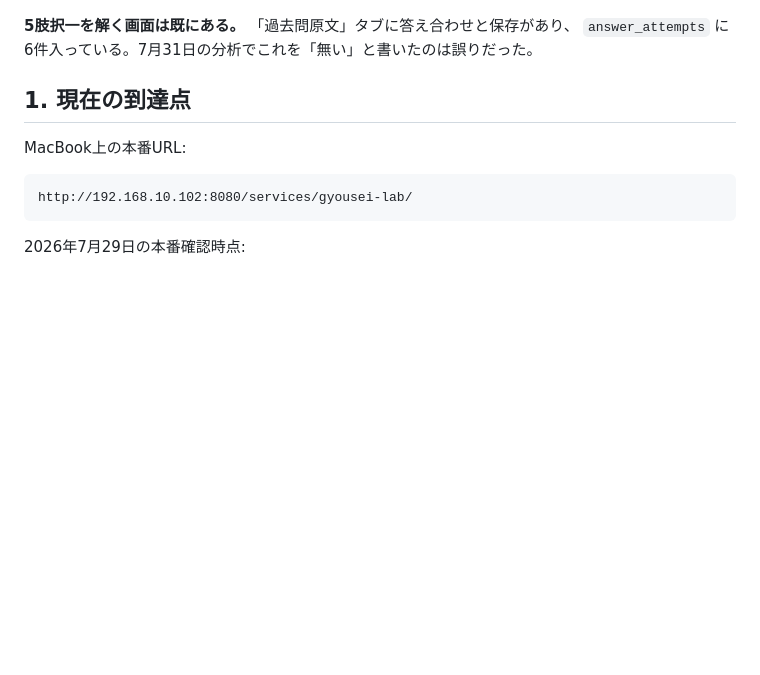
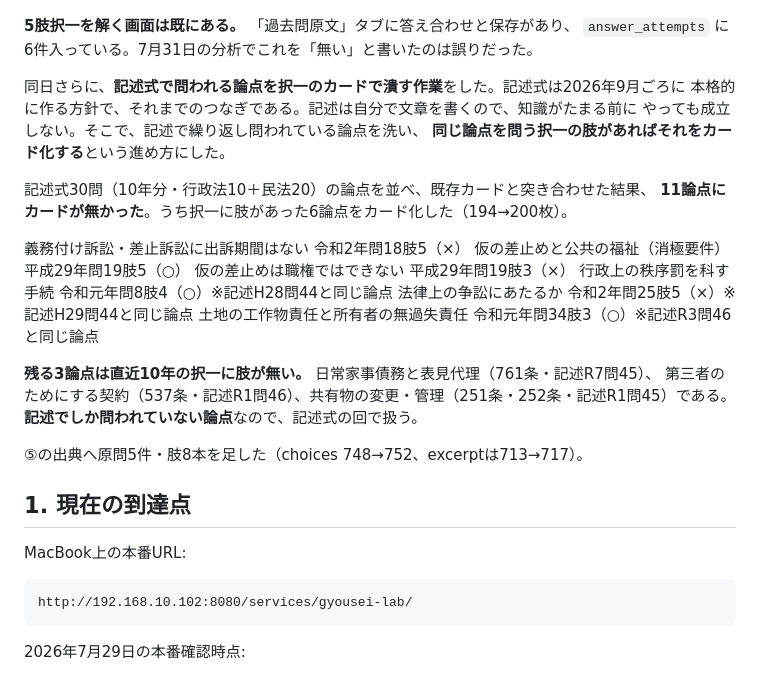
Before and after one commit to yamashita-yukihito/gyousei-lab, a Markdown page: HANDOFF.md, the part around the change. GitHub-like rendering; blank space fills up the shorter version.

Commit message:
記述式の論点をカード化した経緯をHANDOFFへ記録する
前のコミットで ARCHITECTURE.md の書き換えに失敗したため、同じスクリプト内の
HANDOFF.md の追記も実行されずに漏れていた。

Co-Authored-By: Claude Opus 5 <noreply@anthropic.com>

```diff
--- a/HANDOFF.md
+++ b/HANDOFF.md
@@ -290,6 +290,27 @@ bundleの作り直しは `gyousei_pipeline.production_bundle.main()` をその
 
 **5肢択一を解く画面は既にある。** 「過去問原文」タブに答え合わせと保存があり、
 `answer_attempts` に6件入っている。7月31日の分析でこれを「無い」と書いたのは誤りだった。
+
+同日さらに、**記述式で問われる論点を択一のカードで潰す作業**をした。記述式は2026年9月ごろに
+本格的に作る方針で、それまでのつなぎである。記述は自分で文章を書くので、知識がたまる前に
+やっても成立しない。そこで、記述で繰り返し問われている論点を洗い、
+**同じ論点を問う択一の肢があればそれをカード化する**という進め方にした。
+
+記述式30問（10年分・行政法10＋民法20）の論点を並べ、既存カードと突き合わせた結果、
+**11論点にカードが無かった**。うち択一に肢があった6論点をカード化した（194→200枚）。
+
+  義務付け訴訟・差止訴訟に出訴期間はない   令和2年問18肢5（×）
+  仮の差止めと公共の福祉（消極要件）       平成29年問19肢5（○）
+  仮の差止めは職権ではできない            平成29年問19肢3（×）
+  行政上の秩序罰を科す手続                令和元年問8肢4（○）※記述H28問44と同じ論点
+  法律上の争訟にあたるか                  令和2年問25肢5（×）※記述H29問44と同じ論点
+  土地の工作物責任と所有者の無過失責任     令和元年問34肢3（○）※記述R3問46と同じ論点
+
+**残る3論点は直近10年の択一に肢が無い。** 日常家事債務と表見代理（761条・記述R7問45）、
+第三者のためにする契約（537条・記述R1問46）、共有物の変更・管理（251条・252条・記述R1問45）である。
+**記述でしか問われていない論点**なので、記述式の回で扱う。
+
+⑤の出典へ原問5件・肢8本を足した（choices 748→752、excerptは713→717）。
 
 ## 1. 現在の到達点
 
```
